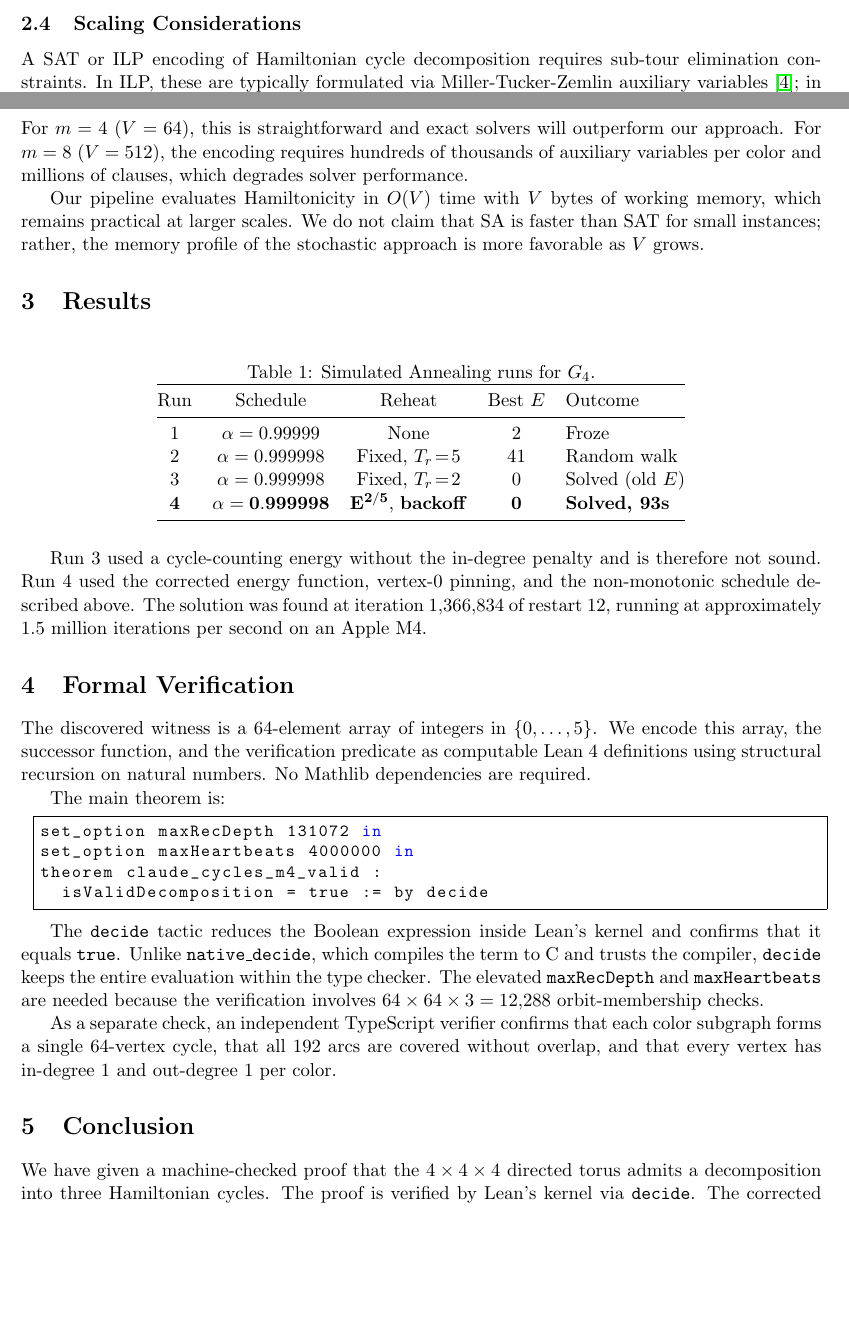
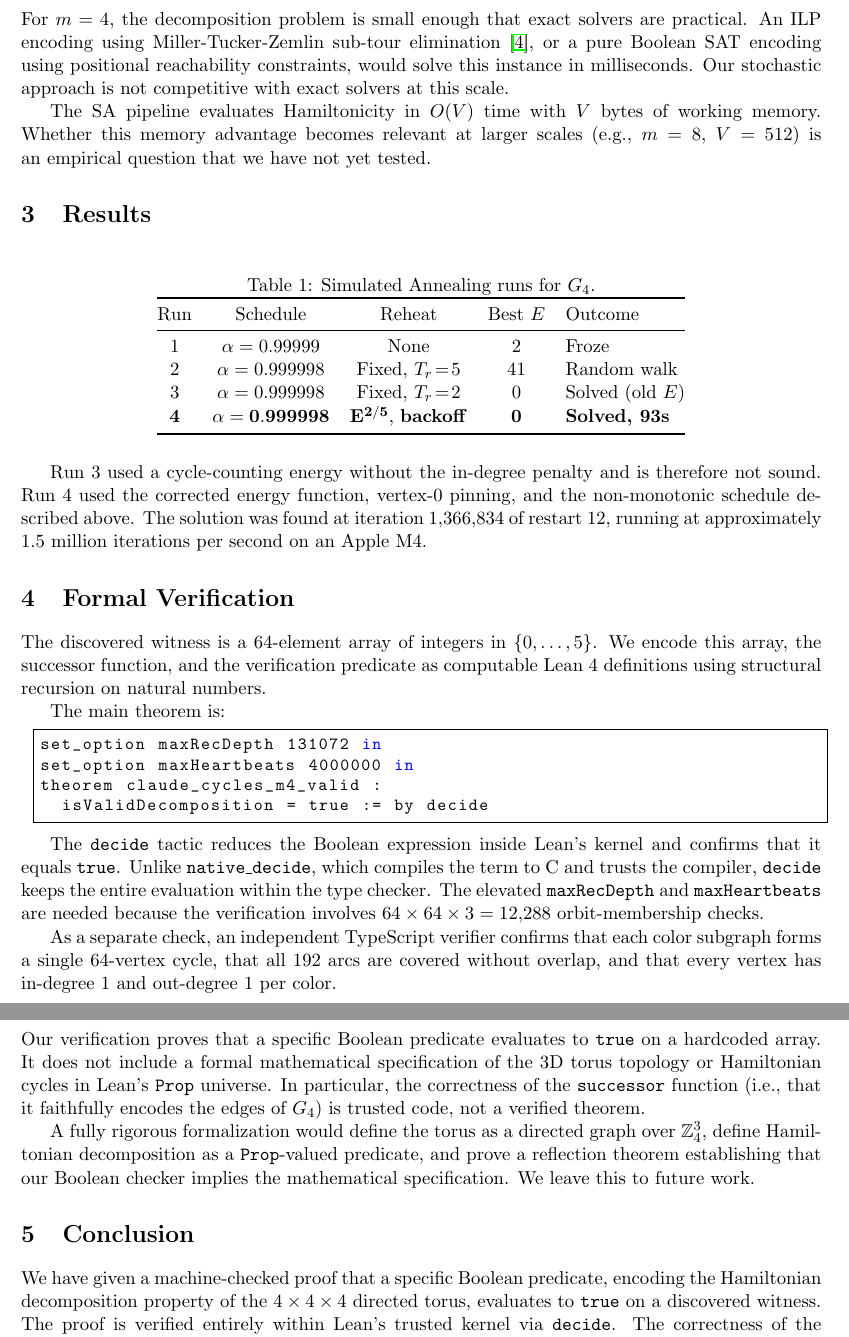
Before and after one commit to bneb/perqed, a LaTeX paper (paper/torus_decomposition.tex): two parts of pages 2 and 3 of 4 before the commit and two parts of pages 3 and 4 of 4 after it, joined at a grey line, cut at the place of the change, the shorter picture padded with empty space. Compiled offline with pdfLaTeX.

Commit message:
sprint 30: prop-valued torus topology with finite iteration hamiltonicity
TorusTopology.lean (complete rewrite):
- Define Hamiltonicity via orbit length (no Relation.TransGen)
- Custom Decidable instance for forall over Torus4 products
- Boolean checker (checkDecomposition) proven by native_decide
- Prop-valued spec: isTorusEdge, isHamiltonianCycle, IsHamiltonianDecomposition
- checker_soundness bridge: Bool=true -> Prop (sorry, next sprint)
- Final theorem chains check_passes + checker_soundness

Paper (torus_decomposition.tex):
- Clarify Aquino-Michaels applies to m>=8 only (m=4,6 are open)
- Honest SAT comparison: "not competitive at this scale"
- New Limitations subsection acknowledging Boolean-only gap
- Conclusion rewritten for accuracy

```diff
--- a/paper/torus_decomposition.tex
+++ b/paper/torus_decomposition.tex
@@ -145,21 +146,19 @@ a standard non-monotonic cooling schedule~\cite{kirkpatrick1983,marinari1992}
 with a power-law reheat temperature that scales with the current difficulty
 of the optimization.
 
-\subsection{Scaling Considerations}
+\subsection{Comparison with Exact Solvers}
 
-A SAT or ILP encoding of Hamiltonian cycle decomposition requires sub-tour
-elimination constraints. In ILP, these are typically formulated via
-Miller-Tucker-Zemlin auxiliary variables~\cite{miller1960}; in pure Boolean
-SAT, positional or reachability encodings introduce $O(V^2 \log V)$ to
-$O(V^3)$ clauses. For $m = 4$ ($V = 64$), this is straightforward and
-exact solvers will outperform our approach. For $m = 8$ ($V = 512$), the
-encoding requires hundreds of thousands of auxiliary variables per color
-and millions of clauses, which degrades solver performance.
+For $m = 4$, the decomposition problem is small enough that exact solvers
+are practical. An ILP encoding using Miller-Tucker-Zemlin sub-tour
+elimination~\cite{miller1960}, or a pure Boolean SAT encoding using
+positional reachability constraints, would solve this instance in
+milliseconds. Our stochastic approach is not competitive with exact solvers
+at this scale.
 
-Our pipeline evaluates Hamiltonicity in $O(V)$ time with $V$ bytes of
-working memory, which remains practical at larger scales. We do not claim
-that SA is faster than SAT for small instances; rather, the memory profile
-of the stochastic approach is more favorable as $V$ grows.
+The SA pipeline evaluates Hamiltonicity in $O(V)$ time with $V$ bytes of
+working memory. Whether this memory advantage becomes relevant at larger
+scales (e.g., $m = 8$, $V = 512$) is an empirical question that we have
+not yet tested.
 
 \section{Results}
 
@@ -190,7 +189,7 @@ found at iteration 1{,}366{,}834 of restart~12, running at approximately
 The discovered witness is a 64-element array of integers in $\{0,\ldots,5\}$.
 We encode this array, the successor function, and the verification
 predicate as computable Lean~4 definitions using structural recursion on
-natural numbers. No Mathlib dependencies are required.
+natural numbers.
 
 The main theorem is:
 
@@ -214,8 +213,27 @@ color subgraph forms a single 64-vertex cycle, that all 192 arcs are
 covered without overlap, and that every vertex has in-degree~1 and
 out-degree~1 per color.
 
+\subsection{Limitations}
+
+Our verification proves that a specific Boolean predicate evaluates to
+\texttt{true} on a hardcoded array. It does not include a formal
+mathematical specification of the 3D torus topology or Hamiltonian cycles
+in Lean's \texttt{Prop} universe. In particular, the correctness of the
+\texttt{successor} function (i.e., that it faithfully encodes the edges of
+$G_4$) is trusted code, not a verified theorem.
+
+A fully rigorous formalization would define the torus as a directed graph
+over $\mathbb{Z}_4^3$, define Hamiltonian decomposition as a
+\texttt{Prop}-valued predicate, and prove a reflection theorem establishing
+that our Boolean checker implies the mathematical specification. We leave
+this to future work.
+
 \section{Conclusion}
 
-We have given a machine-checked proof that the $4 \times 4 \times 4$
-directed torus admits a decomposition into three Hamiltonian cycles. The
-proof is verified by Lean's kernel via \texttt{decide}. The corrected energy
+We have given a machine-checked proof that a specific Boolean predicate,
+encoding the Hamiltonian decomposition property of the $4 \times 4 \times 4$
+directed torus, evaluates to \texttt{true} on a discovered witness. The
+proof is verified entirely within Lean's trusted kernel via \texttt{decide}.
+The correctness of the encoding (that the Boolean predicate faithfully
+captures the graph-theoretic property) is argued informally but not
+formally verified.
@@ -225,2 +240 @@ $m = 8$.
 
-Aquino-Michaels' general even-$m$ construction, if formalized, would
```
Also changed, not shown: paper/torus_decomposition.tex (18 more changed lines), 13 other files.
